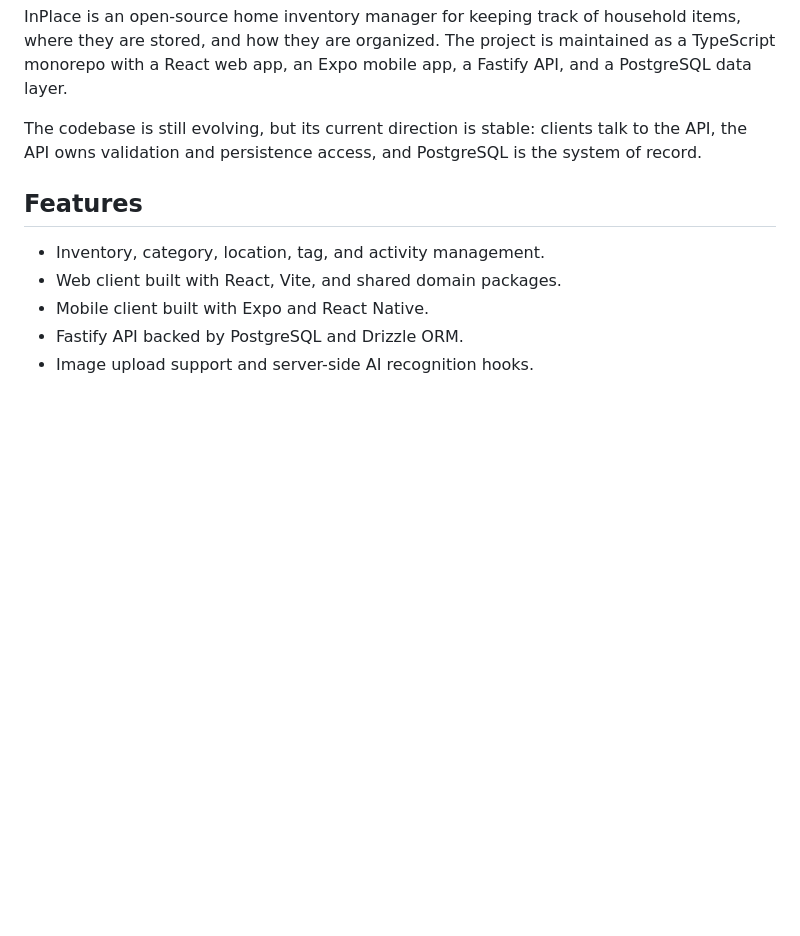
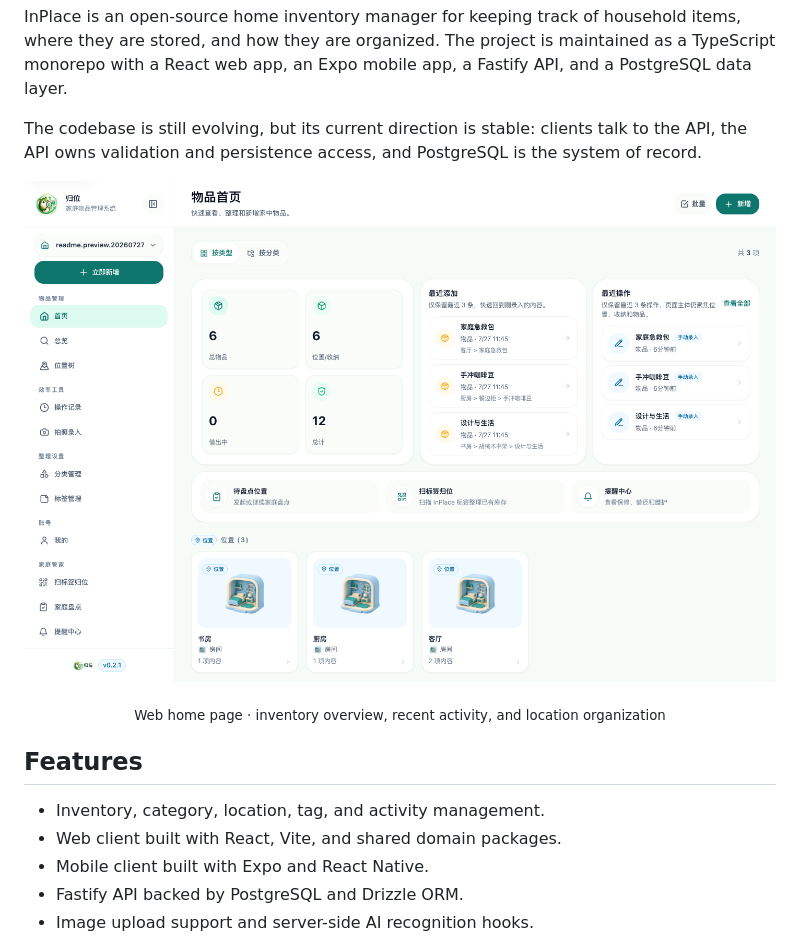
Before and after one commit to SakuraSM/in-place, a Markdown page: README.md, the part around one of its changes. Rendered like a GitHub page; pictures changed too: docs/assets/inplace-home.png (added); blank space fills up the shorter version.

Commit message:
docs: add logo and web home preview

```diff
--- a/README.md
+++ b/README.md
@@ -5,6 +9,12 @@
 InPlace is an open-source home inventory manager for keeping track of household items, where they are stored, and how they are organized. The project is maintained as a TypeScript monorepo with a React web app, an Expo mobile app, a Fastify API, and a PostgreSQL data layer.
 
 The codebase is still evolving, but its current direction is stable: clients talk to the API, the API owns validation and persistence access, and PostgreSQL is the system of record.
+
+<p align="center">
+  <img src="docs/assets/inplace-home.png" alt="InPlace web home page showing inventory statistics, recent additions, recent activity, and location cards" width="1200" />
+</p>
+
+<p align="center"><sub>Web home page · inventory overview, recent activity, and location organization</sub></p>
 
 ## Features
 
```
Also changed, not shown: other parts of README.md (+4 -0 lines), README.zh-CN.md (+10 -0 lines).
